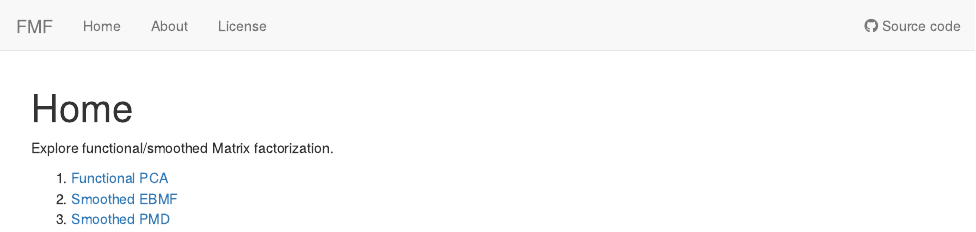
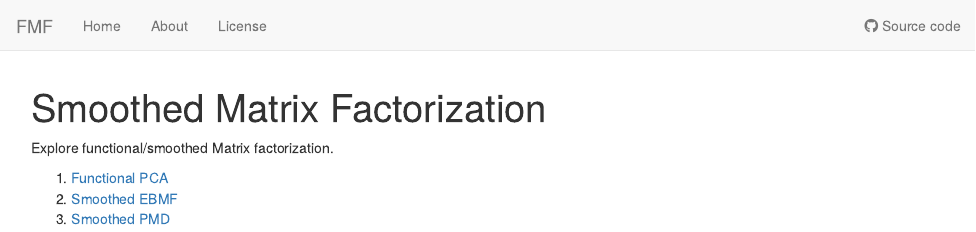
Before and after one commit to DongyueXie/FMF, an R Markdown document (analysis/index.Rmd): the page in a window 1100 px wide, from its top. Rendered offline with R 4.5, knitr and Pandoc, with nearby package versions; drawn as R Markdown's standard HTML page in place of the format the file asks for.

Commit message:
wflow_publish("analysis/index.Rmd")

```diff
--- a/analysis/index.Rmd
+++ b/analysis/index.Rmd
@@ -1,5 +1,5 @@
 ---
-title: "Home"
+title: "Smoothed Matrix Factorization"
 site: workflowr::wflow_site
 output:
   workflowr::wflow_html:
```
